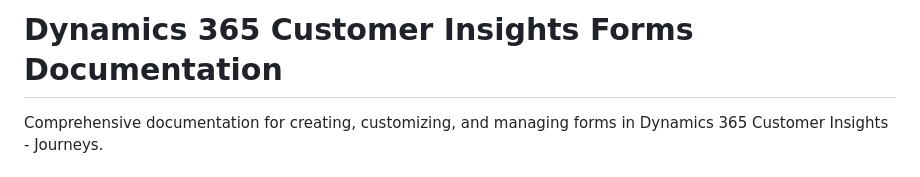
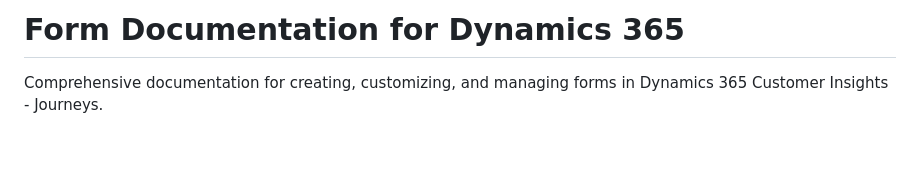
Before and after one commit to mylokaye/Dynamics-365-CIJ-Documentation, a Markdown page: README.md, the part around the change. GitHub-like rendering; blank space fills up the shorter version.

Commit message:
Revise title for Dynamics 365 documentation
Updated the title of the documentation to be more concise.

```diff
--- a/README.md
+++ b/README.md
@@ -1,4 +1,4 @@
-# Dynamics 365 Customer Insights Forms Documentation
+# Form Documentation for Dynamics 365
 
 Comprehensive documentation for creating, customizing, and managing forms in Dynamics 365 Customer Insights - Journeys.
 
```
